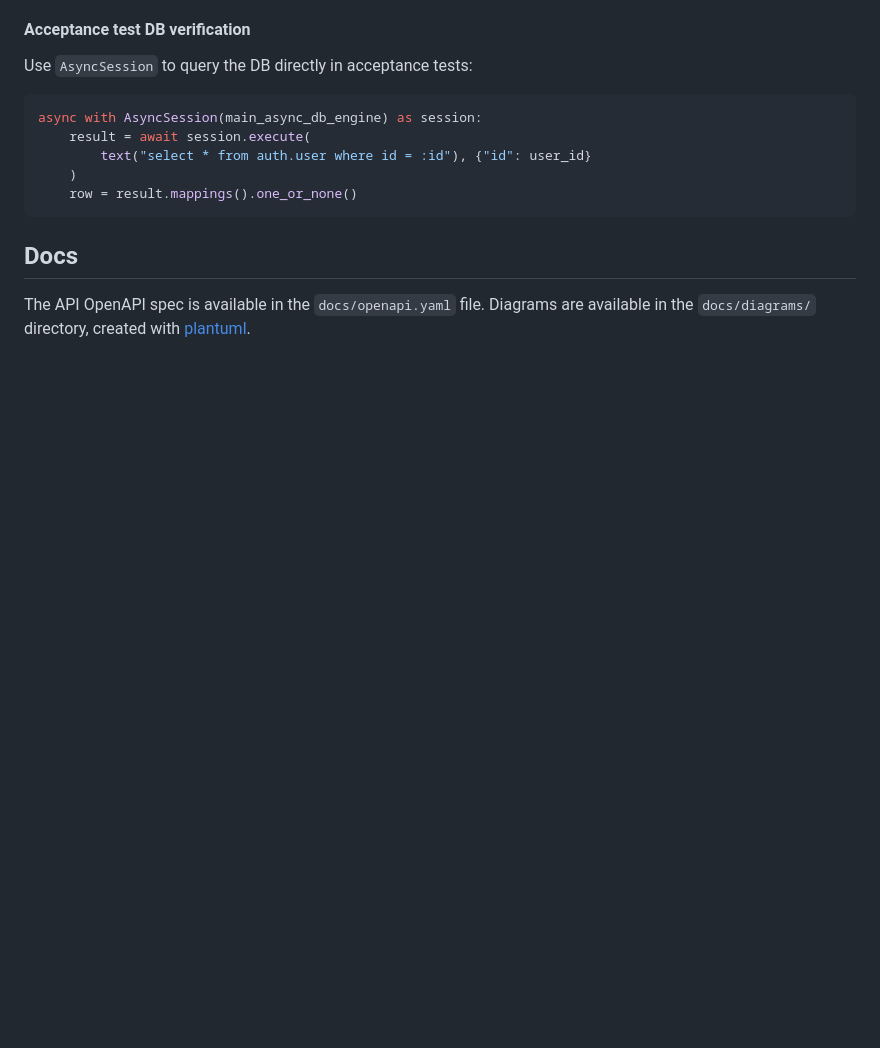
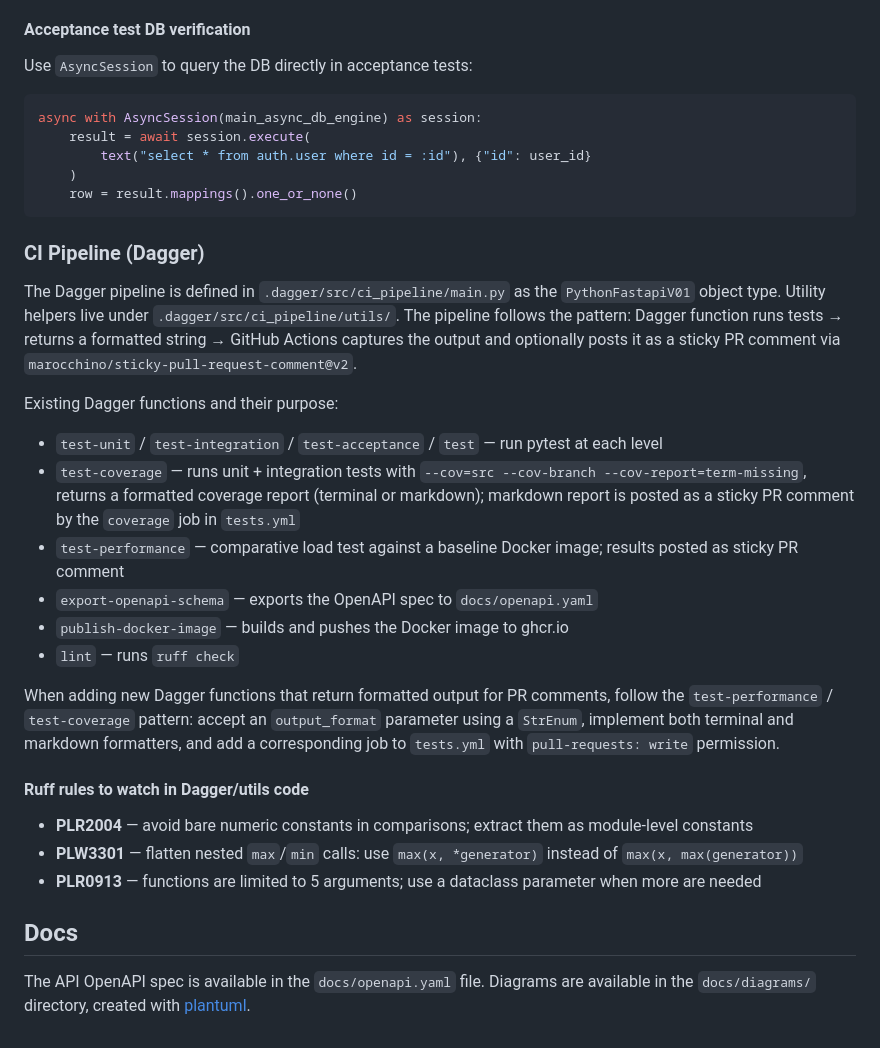
Before and after one commit to manuel-gallina/Python.FastAPI.V01, a Markdown page: .claude/CLAUDE.md, the part around the change. Drawn GitHub-style; blank space fills up the shorter version.

Commit message:
chore: Update CLAUDE.md

````diff
--- a/.claude/CLAUDE.md
+++ b/.claude/CLAUDE.md
@@ -83,6 +83,34 @@ async with AsyncSession(main_async_db_engine) as session:
     row = result.mappings().one_or_none()
 ```
 
+### CI Pipeline (Dagger)
+
+The Dagger pipeline is defined in `.dagger/src/ci_pipeline/main.py` as the `PythonFastapiV01` object type. Utility
+helpers live under `.dagger/src/ci_pipeline/utils/`. The pipeline follows the pattern: Dagger function runs tests →
+returns a formatted string → GitHub Actions captures the output and optionally posts it as a sticky PR comment via
+`marocchino/sticky-pull-request-comment@v2`.
+
+Existing Dagger functions and their purpose:
+
+- `test-unit` / `test-integration` / `test-acceptance` / `test` — run pytest at each level
+- `test-coverage` — runs unit + integration tests with `--cov=src --cov-branch --cov-report=term-missing`, returns a
+  formatted coverage report (terminal or markdown); markdown report is posted as a sticky PR comment by the `coverage`
+  job in `tests.yml`
+- `test-performance` — comparative load test against a baseline Docker image; results posted as sticky PR comment
+- `export-openapi-schema` — exports the OpenAPI spec to `docs/openapi.yaml`
+- `publish-docker-image` — builds and pushes the Docker image to ghcr.io
+- `lint` — runs `ruff check`
+
+When adding new Dagger functions that return formatted output for PR comments, follow the `test-performance` /
+`test-coverage` pattern: accept an `output_format` parameter using a `StrEnum`, implement both terminal and markdown
+formatters, and add a corresponding job to `tests.yml` with `pull-requests: write` permission.
+
+#### Ruff rules to watch in Dagger/utils code
+
+- **PLR2004** — avoid bare numeric constants in comparisons; extract them as module-level constants
+- **PLW3301** — flatten nested `max`/`min` calls: use `max(x, *generator)` instead of `max(x, max(generator))`
+- **PLR0913** — functions are limited to 5 arguments; use a dataclass parameter when more are needed
+
 ## Docs
 
 The API OpenAPI spec is available in the `docs/openapi.yaml` file.
````
